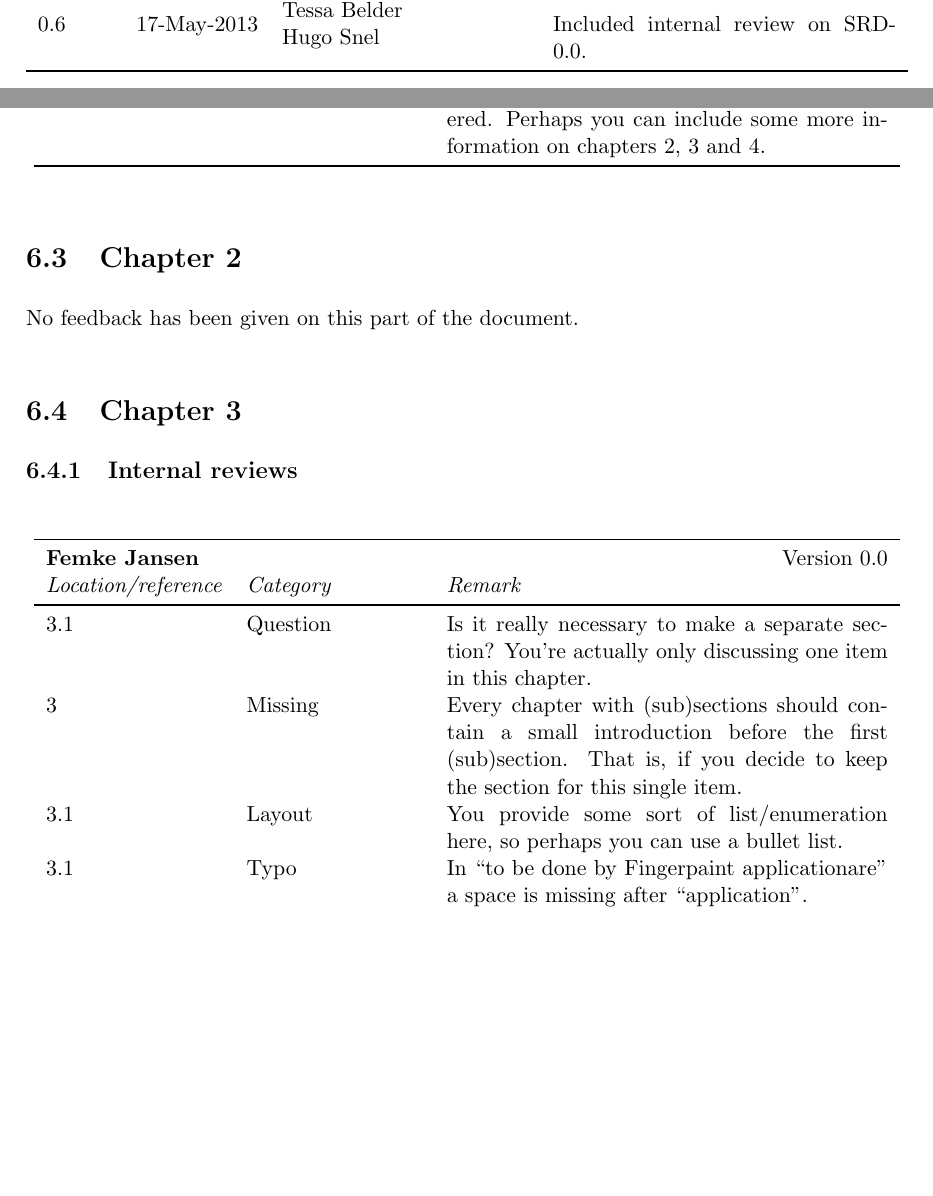
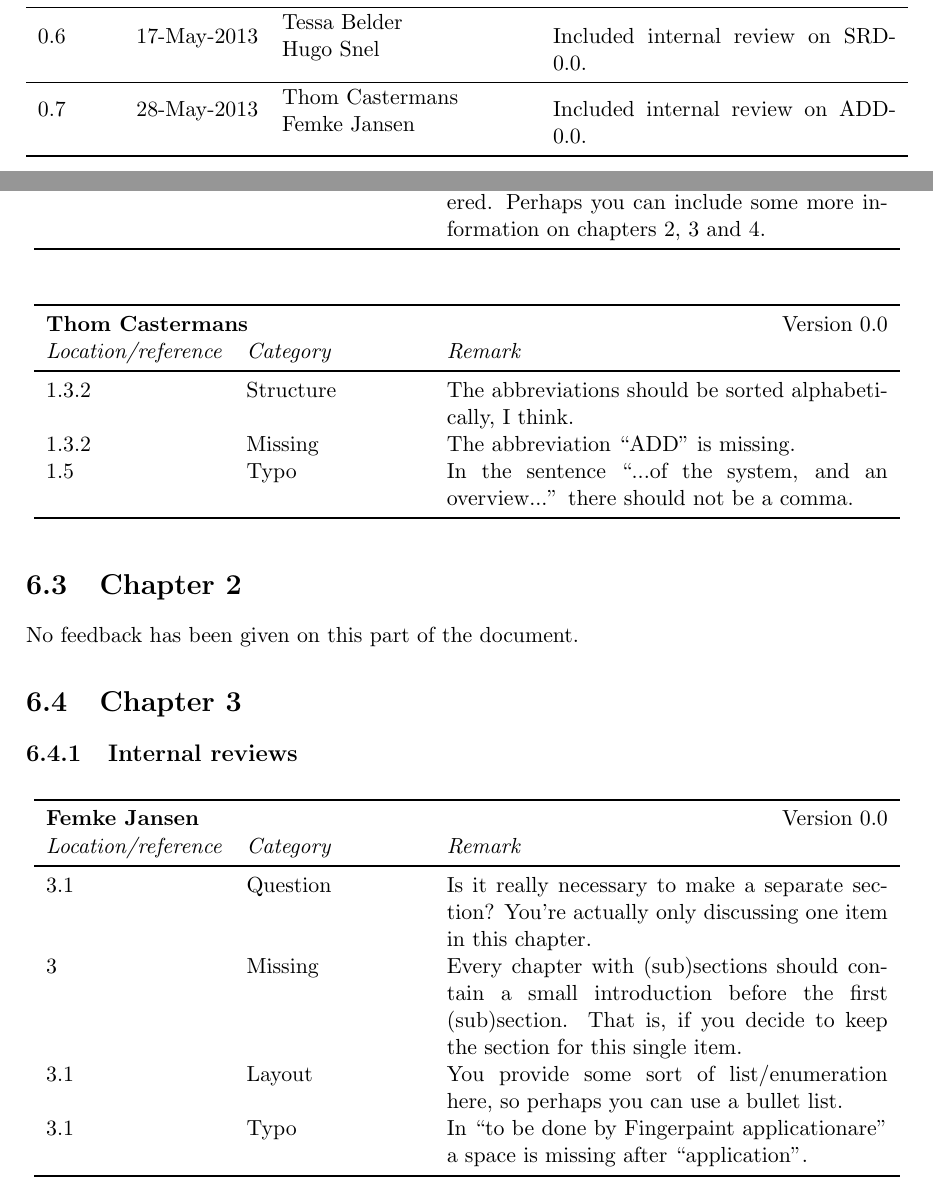
Before and after one commit to Fingerpaint/sep-docs, a LaTeX thesis (Reviews/Feedback.tex, which reads Reviews/ADD-feedback.tex, Reviews/history.tex): two parts of pages 6 and 50 of 52, joined at a grey line, cut so that both start at the same text, the shorter picture padded with empty space. Compiled offline with pdfLaTeX.

Commit message:
Updated version, started reviewing.
Finished reviewing the ADD up to chapter 1.

```diff
--- a/Reviews/ADD-feedback.tex
+++ b/Reviews/ADD-feedback.tex
@@ -31,5 +32,11 @@ No feedback has been given on this part of the document.
 1.3.2 & Incorrect & 2IP35 is a Software Engineering Project, not a Course. \\
-1.5 & Style & Sometimes you are very brief in this section, such as ``Chapter 2 gives a system overview", whereas sometimes you explicitly say in which sections (``In section 4.2") something is covered. Perhaps you can include some more information on chapters 2, 3 and 4. \\
+1.5 & Style & Sometimes you are very brief in this section, such as ``Chapter 2 gives a system overview'', whereas sometimes you explicitly say in which sections (``In section 4.2'') something is covered. Perhaps you can include some more information on chapters 2, 3 and 4. \\
+\end{longtable}
+
+\feedbackTableStart{\thom{}}{0.0}
+1.3.2 & Structure & The abbreviations should be sorted alphabetically, I think. \\
+1.3.2 & Missing & The abbreviation ``ADD'' is missing.\\
+1.5 & Typo & In the sentence ``...of the system, and an overview...'' there should not be a comma. \\
 \end{longtable}
 
 % Chapter 2 --------------------------------------------------------------------------------------------------------------------------------
@@ -58,9 +65,9 @@ No feedback has been given on this part of the document.
 3.1 & Question & Is it really necessary to make a separate section? You're actually only discussing one item in this chapter. \\
 3 & Missing & Every chapter with (sub)sections should contain a small introduction before the first (sub)section. That is, if you decide to keep the section for this single item. \\
 3.1 & Layout & You provide some sort of list/enumeration here, so perhaps you can use a bullet list. \\
-3.1 & Typo & In ``to be done by Fingerpaint applicationare" a space is missing after ``application". \\
-3.1 & Typo & ``fortran" should be written with a capital letter. The same holds for the ``fortran" in the title of this section (if you decide to keep the section). \\
-3.1 & Typo & ``Communications" sounds a bit odd, I think you mean ``Communication" here. \\
+3.1 & Typo & In ``to be done by Fingerpaint applicationare'' a space is missing after ``application''. \\
+3.1 & Typo & ``fortran'' should be written with a capital letter. The same holds for the ``fortran'' in the title of this section (if you decide to keep the section). \\
+3.1 & Typo & ``Communications'' sounds a bit odd, I think you mean ``Communication'' here. \\
 3.1 & Incorrect & The geometry-parameter is not a number, but a String in our current program. \\
 3.1 & Incorrect & The matrix/mixer is also a String-parameter. \\
 \end{longtable}
--- a/Reviews/Feedback.tex
+++ b/Reviews/Feedback.tex
@@ -2,7 +2,7 @@
 		pathtobase=..,%
 		titlefull={Review Document},%
 		titleabbr=Review,%
-		version=0.6]{fingerpaint}
+		version=0.7]{fingerpaint}
 
 \def\reviewversion{0.0}
 \newcommand{\setVersion}[1]{\midrule[1pt] \multicolumn{3}{r}{\def\reviewversion{#1}Version \reviewversion}\\ \midrule[1pt]}
--- a/Reviews/history.tex
+++ b/Reviews/history.tex
@@ -28,6 +28,8 @@
 	0.6    &   6-May-2013  &  \pbox{0.3\textwidth}{\femke} &  Included internal review on SVVP-0.0.\\
 	\midrule
 	0.6    &   17-May-2013  &  \pbox{0.3\textwidth}{\tessa \\ \hugo} &  Included internal review on SRD-0.0.\\
+	\midrule
+	0.7    &   28-May-2013  &  \pbox{0.3\textwidth}{\thom \\ \femke} &  Included internal review on ADD-0.0.\\
 	\bottomrule
 \end{tabularx}
 
```
Also changed, not shown: Reviews/ADD-feedback.tex (23 more changed lines). Lines whose indentation alone changed are shown as unchanged.
